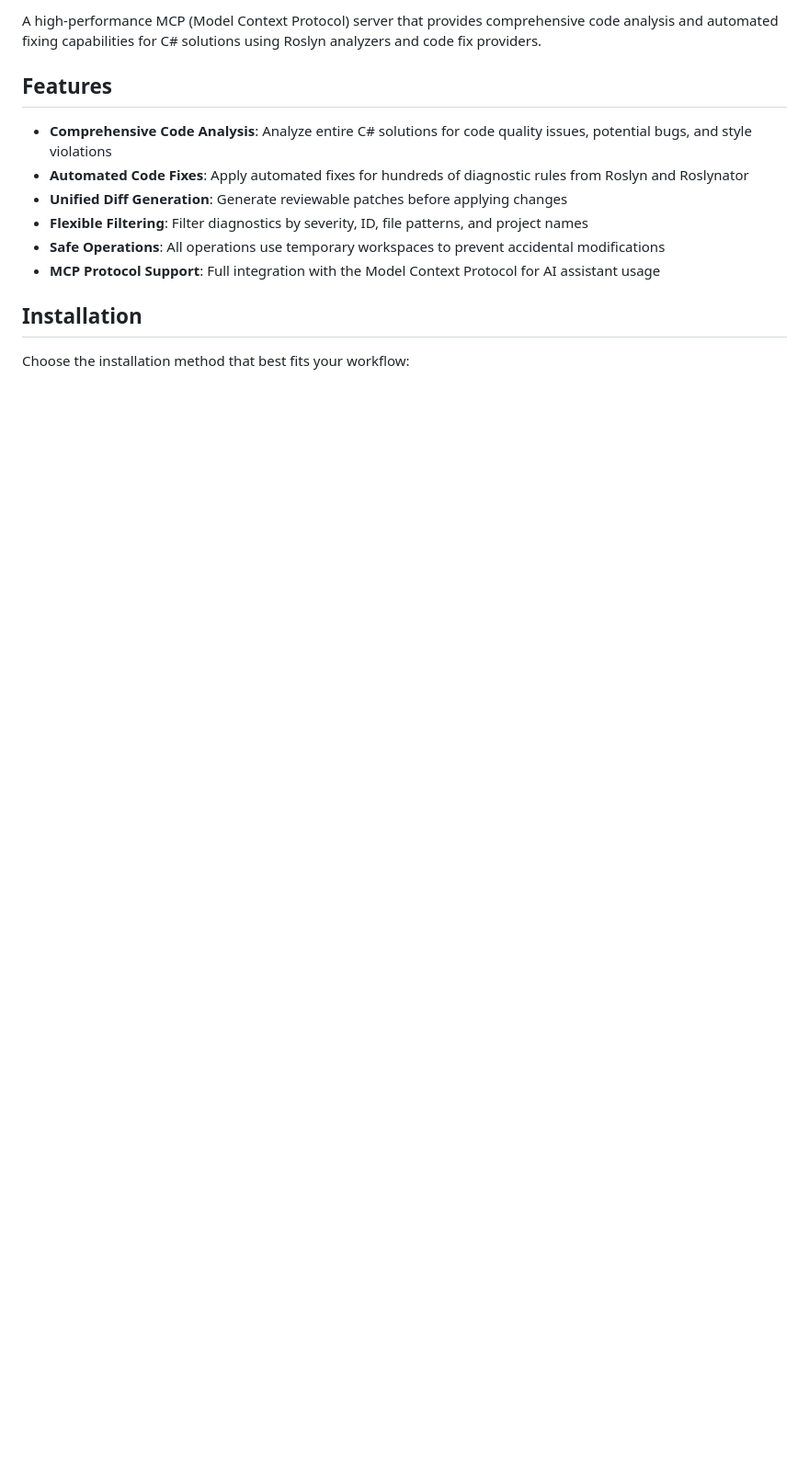
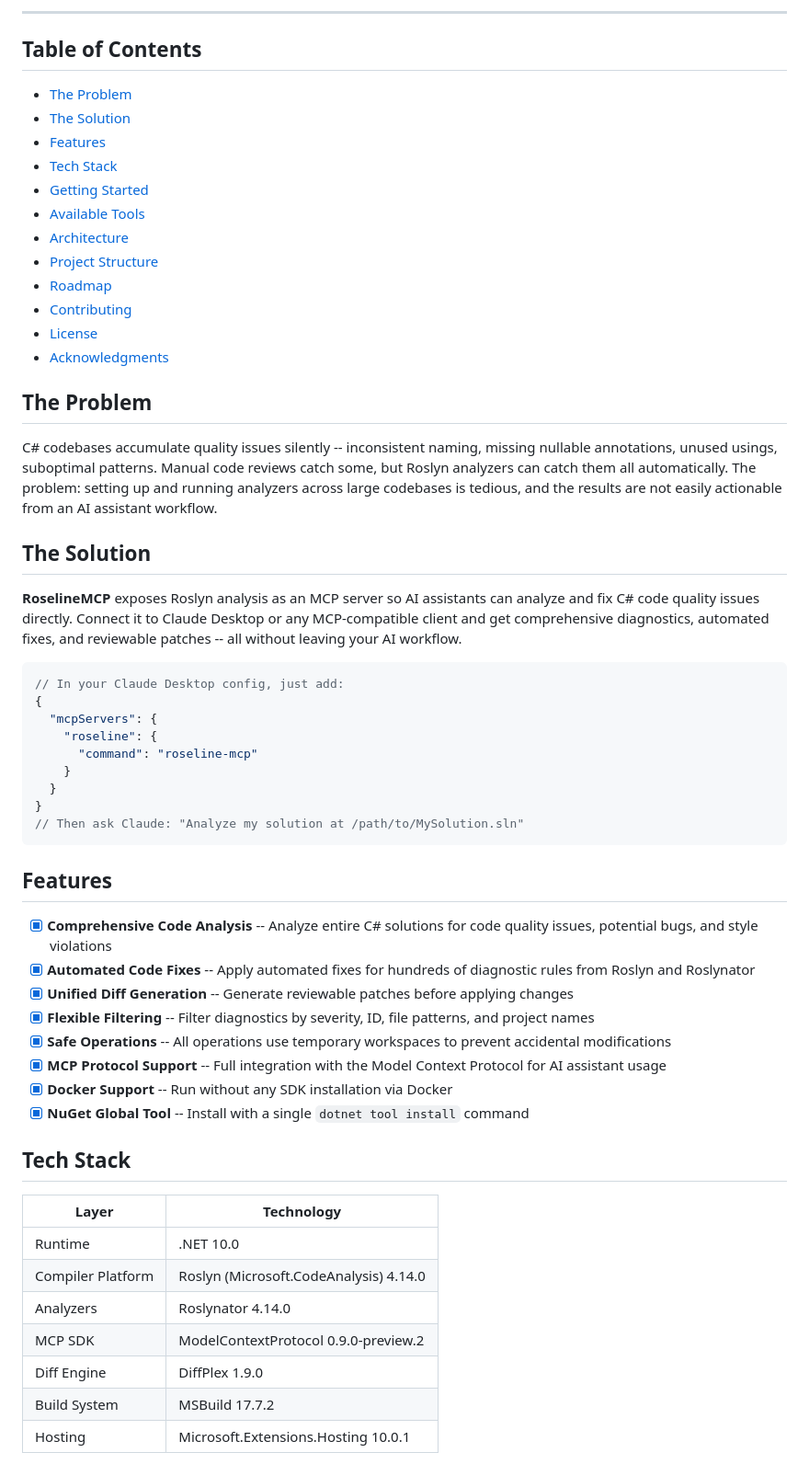
Before and after one commit to Atypical-Consulting/RoselineMCP, a Markdown page: README.md, the part around one of its changes. Shown at 92% size. Drawn GitHub-style; blank space fills up the shorter version.

````diff
--- a/README.md
+++ b/README.md
@@ -7,16 +24,61 @@
 
-A high-performance MCP (Model Context Protocol) server that provides comprehensive code analysis and automated fixing capabilities for C# solutions using Roslyn analyzers and code fix providers.
+---
+
+## Table of Contents
+
+- [The Problem](#the-problem)
+- [The Solution](#the-solution)
+- [Features](#features)
+- [Tech Stack](#tech-stack)
+- [Getting Started](#getting-started)
+- [Available Tools](#available-tools)
+- [Architecture](#architecture)
+- [Project Structure](#project-structure)
+- [Roadmap](#roadmap)
+- [Contributing](#contributing)
+- [License](#license)
+- [Acknowledgments](#acknowledgments)
+
+## The Problem
+
+C# codebases accumulate quality issues silently -- inconsistent naming, missing nullable annotations, unused usings, suboptimal patterns. Manual code reviews catch some, but Roslyn analyzers can catch them all automatically. The problem: setting up and running analyzers across large codebases is tedious, and the results are not easily actionable from an AI assistant workflow.
+
+## The Solution
+
+**RoselineMCP** exposes Roslyn analysis as an MCP server so AI assistants can analyze and fix C# code quality issues directly. Connect it to Claude Desktop or any MCP-compatible client and get comprehensive diagnostics, automated fixes, and reviewable patches -- all without leaving your AI workflow.
+
+```csharp
+// In your Claude Desktop config, just add:
+{
+  "mcpServers": {
+    "roseline": {
+      "command": "roseline-mcp"
+    }
+  }
+}
+// Then ask Claude: "Analyze my solution at /path/to/MySolution.sln"
+```
 
 ## Features
 
-- **Comprehensive Code Analysis**: Analyze entire C# solutions for code quality issues, potential bugs, and style violations
-- **Automated Code Fixes**: Apply automated fixes for hundreds of diagnostic rules from Roslyn and Roslynator
-- **Unified Diff Generation**: Generate reviewable patches before applying changes
-- **Flexible Filtering**: Filter diagnostics by severity, ID, file patterns, and project names
-- **Safe Operations**: All operations use temporary workspaces to prevent accidental modifications
-- **MCP Protocol Support**: Full integration with the Model Context Protocol for AI assistant usage
+- [x] **Comprehensive Code Analysis** -- Analyze entire C# solutions for code quality issues, potential bugs, and style violations
+- [x] **Automated Code Fixes** -- Apply automated fixes for hundreds of diagnostic rules from Roslyn and Roslynator
+- [x] **Unified Diff Generation** -- Generate reviewable patches before applying changes
+- [x] **Flexible Filtering** -- Filter diagnostics by severity, ID, file patterns, and project names
+- [x] **Safe Operations** -- All operations use temporary workspaces to prevent accidental modifications
+- [x] **MCP Protocol Support** -- Full integration with the Model Context Protocol for AI assistant usage
+- [x] **Docker Support** -- Run without any SDK installation via Docker
+- [x] **NuGet Global Tool** -- Install with a single `dotnet tool install` command
 
-## Installation
+## Tech Stack
 
-Choose the installation method that best fits your workflow:
+| Layer | Technology |
+|-------|-----------|
+| Runtime | .NET 10.0 |
+| Compiler Platform | Roslyn (Microsoft.CodeAnalysis) 4.14.0 |
+| Analyzers | Roslynator 4.14.0 |
+| MCP SDK | ModelContextProtocol 0.9.0-preview.2 |
+| Diff Engine | DiffPlex 1.9.0 |
+| Build System | MSBuild 17.7.2 |
+| Hosting | Microsoft.Extensions.Hosting 10.0.1 |
 
````
Also changed, not shown: other parts of README.md (+125 -56 lines).
